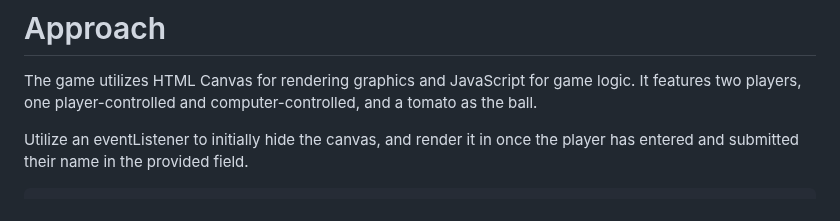
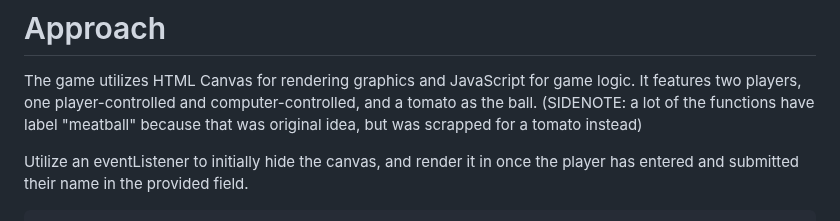
Before and after one commit to davmeza98/fancy-pong, a Markdown page: README.md, the part around the change. Rendered like a GitHub page.

```diff
--- a/README.md
+++ b/README.md
@@ -23,6 +23,7 @@ Use S to move down!
 
 # Approach
 The game utilizes HTML Canvas for rendering graphics and JavaScript for game logic. It features two players, one player-controlled and computer-controlled, and a tomato as the ball.
+(SIDENOTE: a lot of the functions have label "meatball" because that was original idea, but was scrapped for a tomato instead)
 
 
 Utilize an eventListener to initially hide the canvas, and render it in once the player has entered and submitted their name in the provided field.
```
